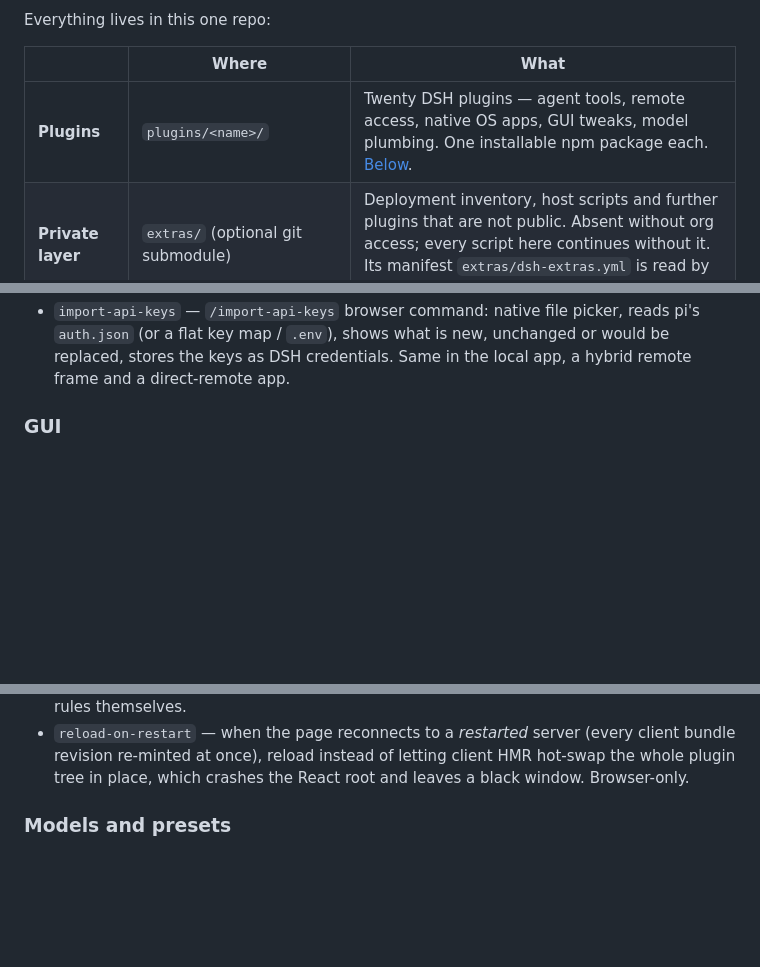
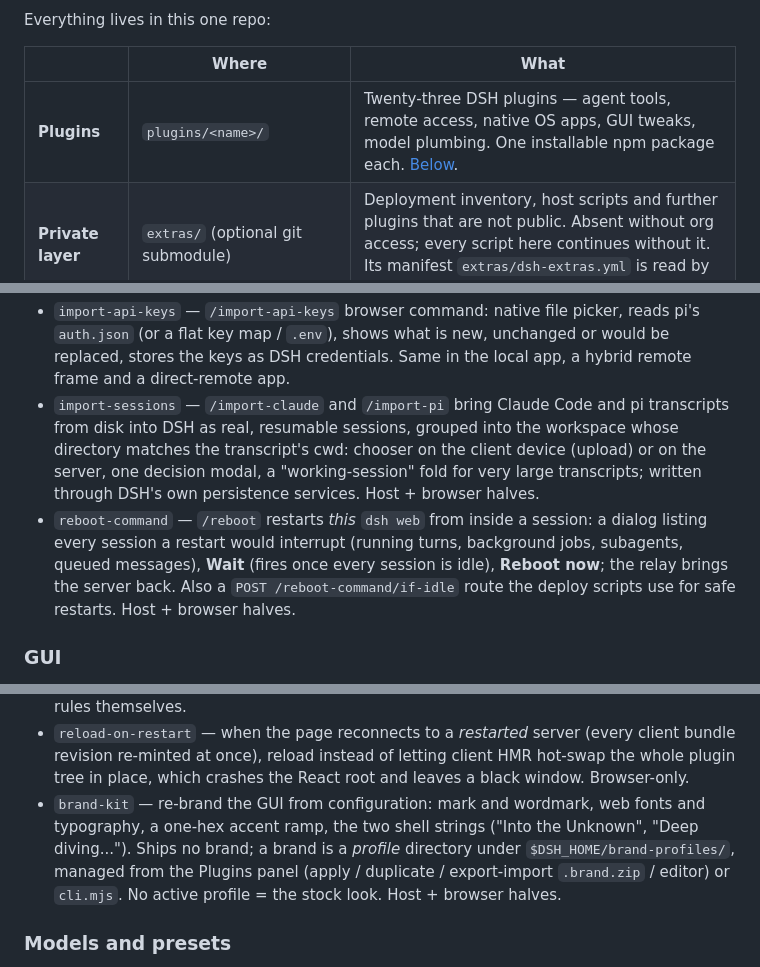
Before and after one commit to Demonstrandum/dsh-plugins, a Markdown page: README.md, 3 parts joined by grey strips. Rendered like a GitHub page; blank space fills up the shorter version.

Commit message:
README: brand-kit, import-sessions, reboot-command bullets; twenty-three plugins

```diff
--- a/README.md
+++ b/README.md
@@ -13,7 +13,7 @@ Everything lives in this one repo:
 
 | | Where | What |
 |---|---|---|
-| **Plugins** | `plugins/<name>/` | Twenty DSH plugins — agent tools, remote access, native OS apps, GUI tweaks, model plumbing. One installable npm package each. [Below](#plugins). |
+| **Plugins** | `plugins/<name>/` | Twenty-three DSH plugins — agent tools, remote access, native OS apps, GUI tweaks, model plumbing. One installable npm package each. [Below](#plugins). |
 | **Private layer** | `extras/` (optional git submodule) | Deployment inventory, host scripts and further plugins that are not public. Absent without org access; every script here continues without it. Its manifest `extras/dsh-extras.yml` is read by the same installers. |
 | **The fork** | `deepseek-harness/` (git submodule) | [the custom fork of DSH](https://github.com/taliesinb/deepseek-harness), branch `feat/embed-session`, pinned to the commit the plugins were last tested against. A handful of features needed changes no plugin can make. [Below](#the-fork). |
 | **Native OS apps** | built by `plugins/dsh-tailscale-remote` (macOS), `flake.nix` (Linux) | A native window onto a DSH server — the local one, the preview server or a remote machine — with loopback port forwarding: a WKWebView wrapper on macOS, an Electron thin client on Linux. [Below](#native-os-apps). |
@@ -215,6 +215,18 @@ Everything else — tools, remote access, apps, UI — is a plugin.
   reads pi's `auth.json` (or a flat key map / `.env`), shows what is new,
   unchanged or would be replaced, stores the keys as DSH credentials. Same in
   the local app, a hybrid remote frame and a direct-remote app.
+- `import-sessions` — `/import-claude` and `/import-pi` bring Claude Code and
+  pi transcripts from disk into DSH as real, resumable sessions, grouped into
+  the workspace whose directory matches the transcript's cwd: chooser on the
+  client device (upload) or on the server, one decision modal, a
+  "working-session" fold for very large transcripts; written through DSH's own
+  persistence services. Host + browser halves.
+- `reboot-command` — `/reboot` restarts *this* `dsh web` from inside a session:
+  a dialog listing every session a restart would interrupt (running turns,
+  background jobs, subagents, queued messages), **Wait** (fires once every
+  session is idle), **Reboot now**; the relay brings the server back. Also a
+  `POST /reboot-command/if-idle` route the deploy scripts use for safe
+  restarts. Host + browser halves.
 
 ### GUI
 
@@ -239,6 +251,12 @@ Everything else — tools, remote access, apps, UI — is a plugin.
   (every client bundle revision re-minted at once), reload instead of letting
   client HMR hot-swap the whole plugin tree in place, which crashes the React
   root and leaves a black window. Browser-only.
+- `brand-kit` — re-brand the GUI from configuration: mark and wordmark, web
+  fonts and typography, a one-hex accent ramp, the two shell strings ("Into
+  the Unknown", "Deep diving..."). Ships no brand; a brand is a *profile*
+  directory under `$DSH_HOME/brand-profiles/`, managed from the Plugins panel
+  (apply / duplicate / export-import `.brand.zip` / editor) or `cli.mjs`. No
+  active profile = the stock look. Host + browser halves.
 
 ### Models and presets
 
```
